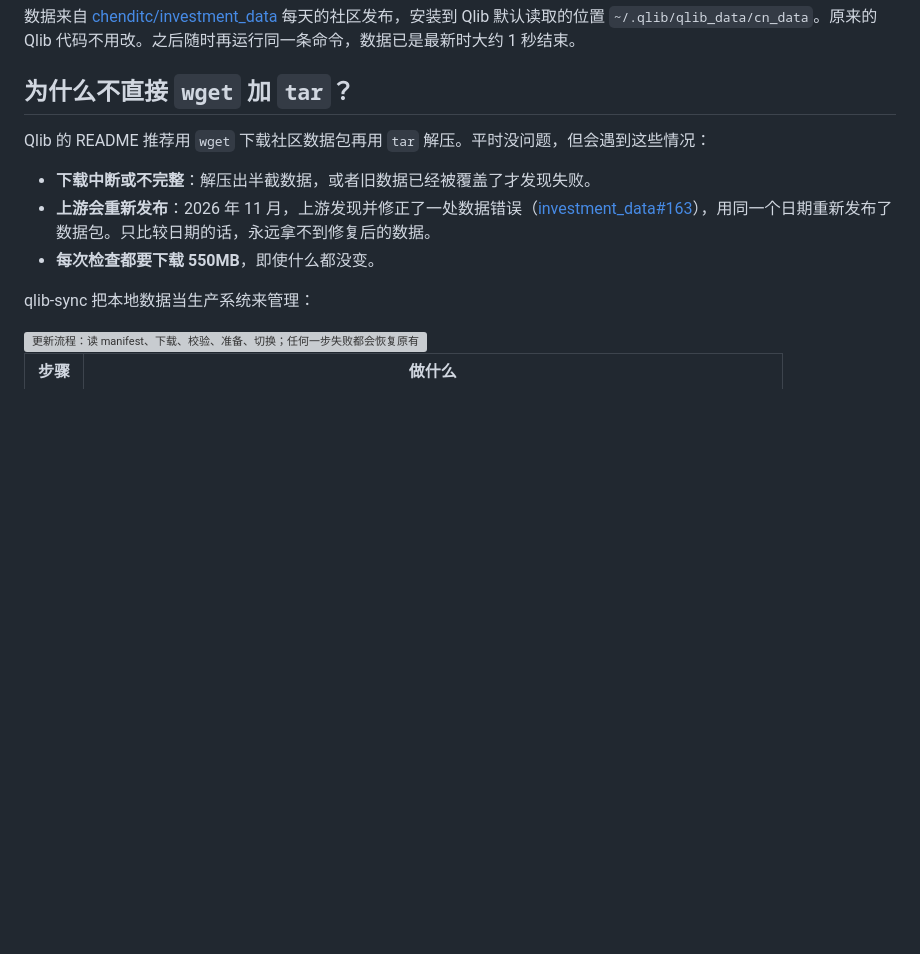
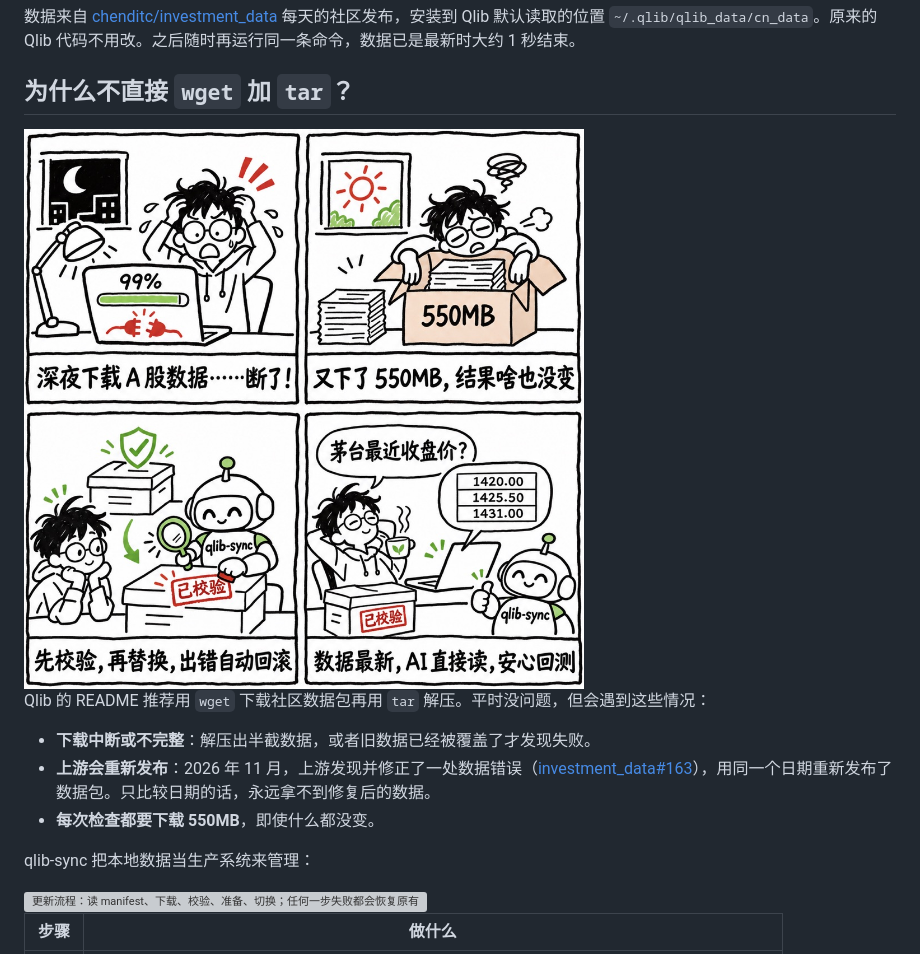
Before and after one commit to randyy179/qlib-sync, a Markdown page: README.zh-CN.md, the part around the change. GitHub-like rendering; pictures changed too: docs/assets/comic.jpg (added); blank space fills up the shorter version; grey boxes are pictures that could not be loaded.

```diff
--- a/README.zh-CN.md
+++ b/README.zh-CN.md
@@ -18,6 +18,8 @@ qlib-sync cn update
 数据来自 [chenditc/investment_data](https://github.com/chenditc/investment_data) 每天的社区发布，安装到 Qlib 默认读取的位置 `~/.qlib/qlib_data/cn_data`。原来的 Qlib 代码不用改。之后随时再运行同一条命令，数据已是最新时大约 1 秒结束。
 
 ## 为什么不直接 `wget` 加 `tar`？
+
+<img src="docs/assets/comic.jpg" width="560" alt="四格漫画：深夜下载 A 股数据断在 99%；第二天又下了 550MB 结果啥也没变；qlib-sync 机器人先校验再替换、出错自动回滚；研究员喝着茶让 AI 直接读最新数据">
 
 Qlib 的 README 推荐用 `wget` 下载社区数据包再用 `tar` 解压。平时没问题，但会遇到这些情况：
 
```
Also changed, not shown: README.md (+2 -0 lines), 2 other files.
